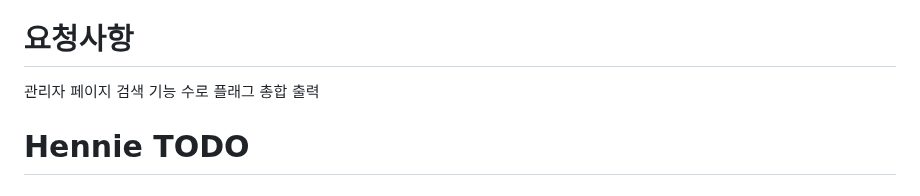
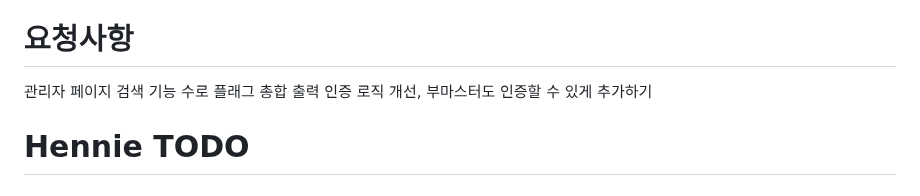
Before and after one commit to henniyoon/guild-manager, a Markdown page: README.md, the part around the change. Drawn GitHub-style.

Commit message:
리드미 수정

```diff
--- a/README.md
+++ b/README.md
@@ -31,6 +31,7 @@
 # 요청사항
 관리자 페이지 검색 기능
 수로 플래그 총합 출력
+인증 로직 개선, 부마스터도 인증할 수 있게 추가하기
 
 # Hennie TODO
 
```
